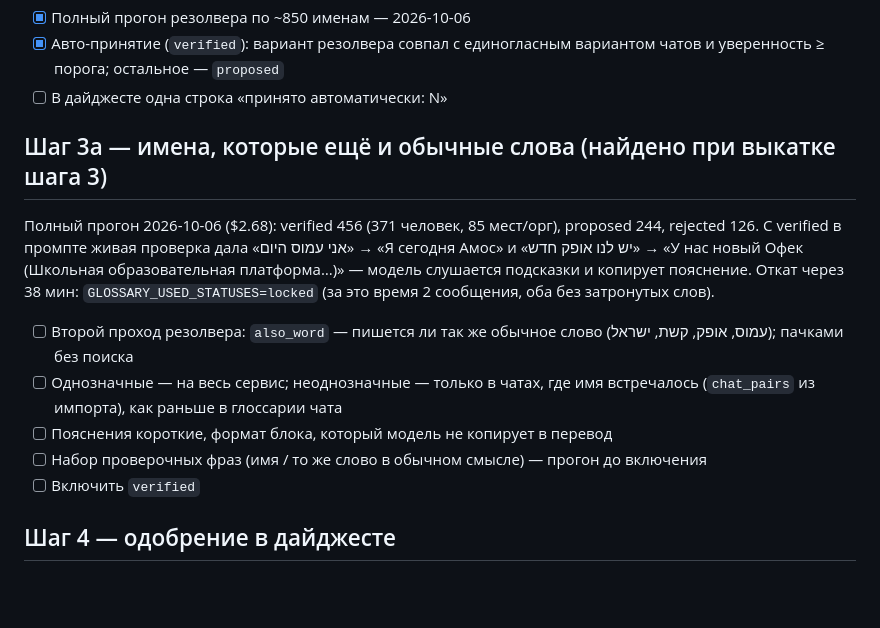
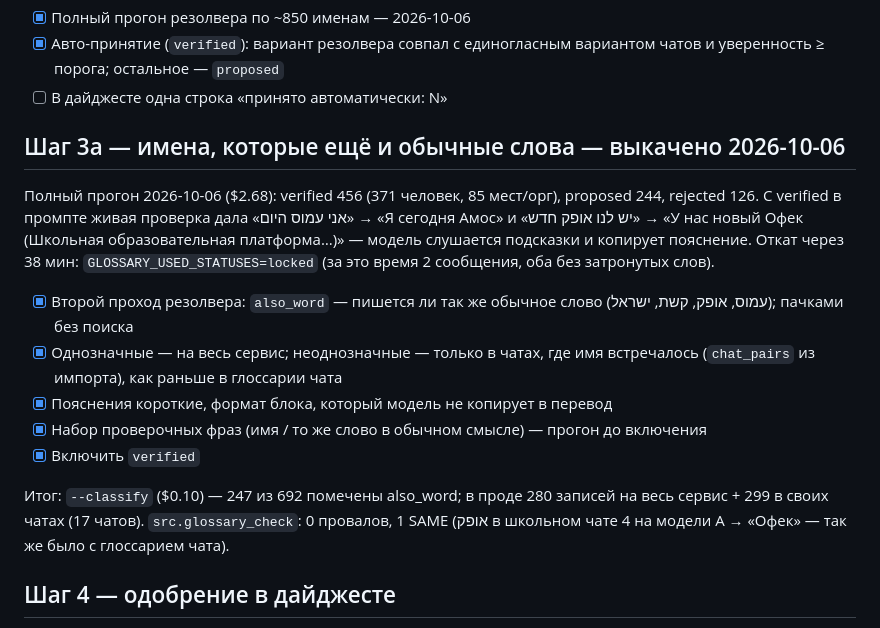
Before and after one commit to utkabotron/Bridge-v2, a Markdown page: docs/glossary-plan.md, the part around the change. GitHub-like rendering; blank space fills up the shorter version.

Commit message:
docs: glossary plan — step 3a shipped
Co-Authored-By: Claude Opus 5.5 <noreply@anthropic.com>

```diff
--- a/docs/glossary-plan.md
+++ b/docs/glossary-plan.md
@@ -43,7 +43,7 @@
       уверенность ≥ порога; остальное — `proposed`
 - [ ] В дайджесте одна строка «принято автоматически: N»
 
-## Шаг 3а — имена, которые ещё и обычные слова (найдено при выкатке шага 3)
+## Шаг 3а — имена, которые ещё и обычные слова — выкачено 2026-10-06
 
 Полный прогон 2026-10-06 ($2.68): verified 456 (371 человек, 85 мест/орг), proposed 244,
 rejected 126. С verified в промпте живая проверка дала «אני עמוס היום» → «Я сегодня Амос»
@@ -51,13 +51,17 @@ rejected 126. С verified в промпте живая проверка дала
 слушается подсказки и копирует пояснение. Откат через 38 мин: `GLOSSARY_USED_STATUSES=locked`
 (за это время 2 сообщения, оба без затронутых слов).
 
-- [ ] Второй проход резолвера: `also_word` — пишется ли так же обычное слово (עמוס, אופק, קשת,
+- [x] Второй проход резолвера: `also_word` — пишется ли так же обычное слово (עמוס, אופק, קשת,
       ישראל); пачками без поиска
-- [ ] Однозначные — на весь сервис; неоднозначные — только в чатах, где имя встречалось
+- [x] Однозначные — на весь сервис; неоднозначные — только в чатах, где имя встречалось
       (`chat_pairs` из импорта), как раньше в глоссарии чата
-- [ ] Пояснения короткие, формат блока, который модель не копирует в перевод
-- [ ] Набор проверочных фраз (имя / то же слово в обычном смысле) — прогон до включения
-- [ ] Включить `verified`
+- [x] Пояснения короткие, формат блока, который модель не копирует в перевод
+- [x] Набор проверочных фраз (имя / то же слово в обычном смысле) — прогон до включения
+- [x] Включить `verified`
+
+Итог: `--classify` ($0.10) — 247 из 692 помечены also_word; в проде 280 записей на весь
+сервис + 299 в своих чатах (17 чатов). `src.glossary_check`: 0 провалов, 1 SAME (אופק в
+школьном чате 4 на модели A → «Офек» — так же было с глоссарием чата).
 
 ## Шаг 4 — одобрение в дайджесте
 
```
